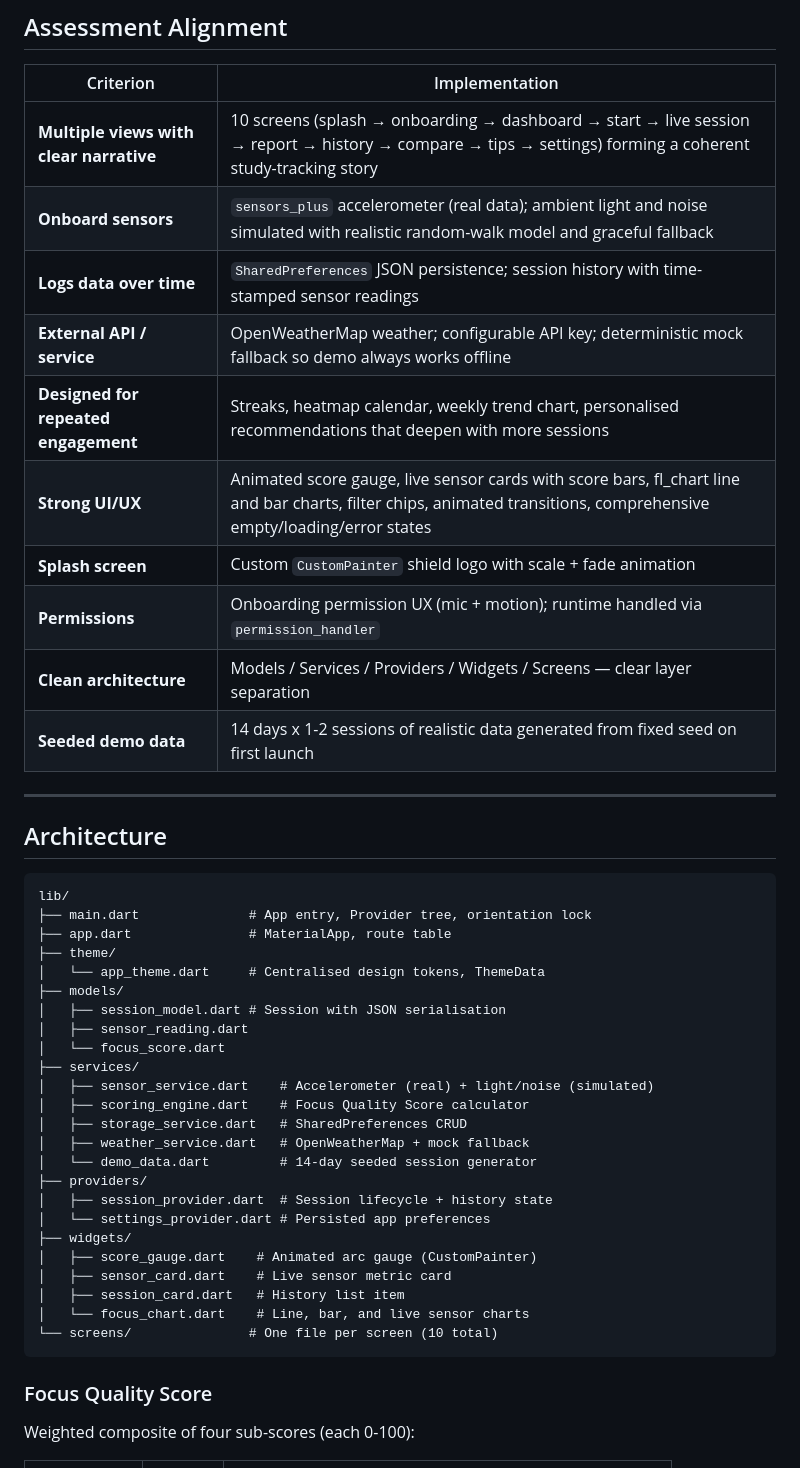
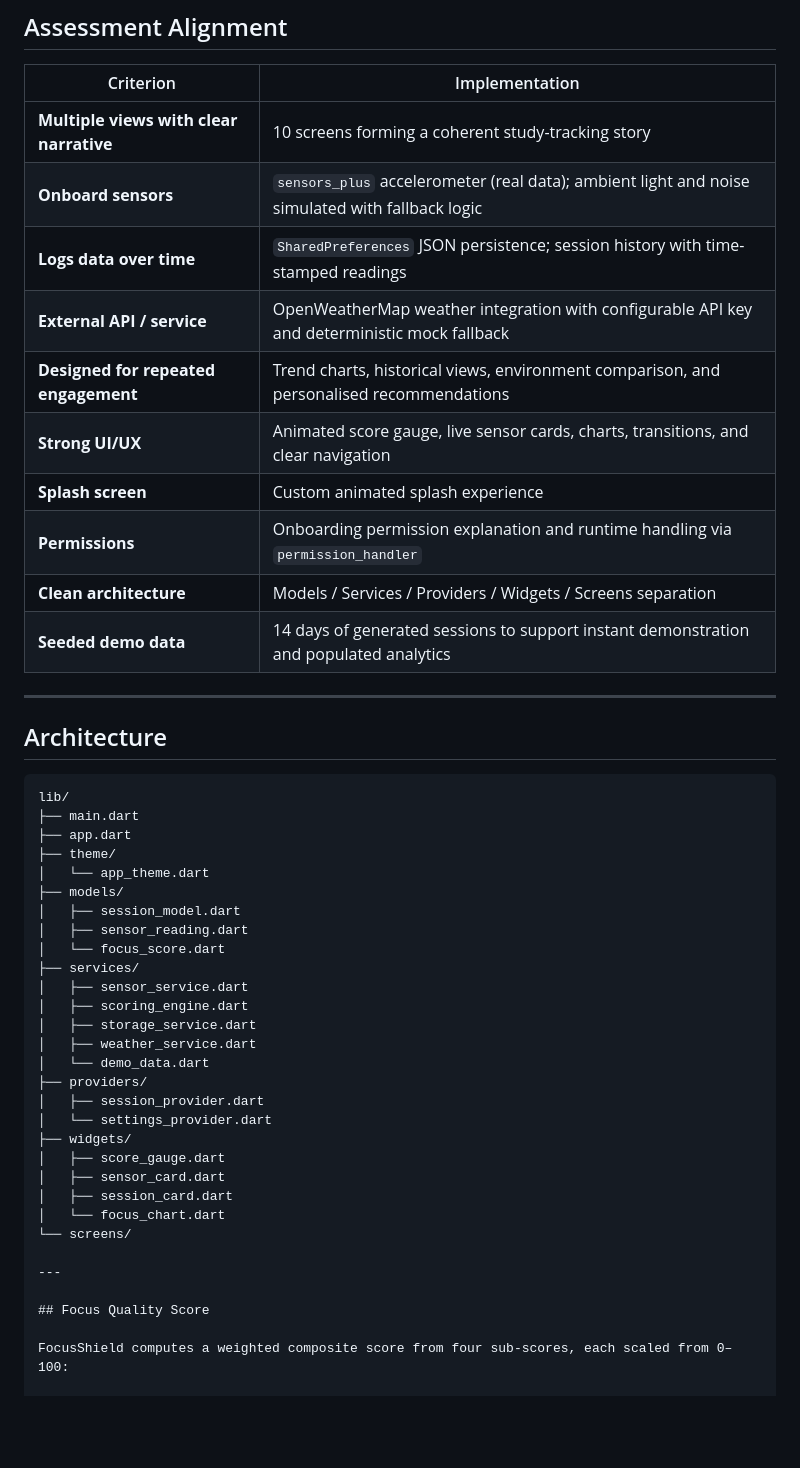
Before and after one commit to yuyongbo141-rgb/casa0015, a Markdown page: README.md, the part around one of its changes. Rendered like a GitHub page; blank space fills up the shorter version.

Commit message:
docs: simplify final README for submission

````diff
--- a/README.md
+++ b/README.md
@@ -17,51 +64,52 @@ The app fits squarely within the "connected environment" theme: a personal senso
 
 | Criterion | Implementation |
 |---|---|
-| **Multiple views with clear narrative** | 10 screens (splash → onboarding → dashboard → start → live session → report → history → compare → tips → settings) forming a coherent study-tracking story |
-| **Onboard sensors** | `sensors_plus` accelerometer (real data); ambient light and noise simulated with realistic random-walk model and graceful fallback |
-| **Logs data over time** | `SharedPreferences` JSON persistence; session history with time-stamped sensor readings |
-| **External API / service** | OpenWeatherMap weather; configurable API key; deterministic mock fallback so demo always works offline |
-| **Designed for repeated engagement** | Streaks, heatmap calendar, weekly trend chart, personalised recommendations that deepen with more sessions |
-| **Strong UI/UX** | Animated score gauge, live sensor cards with score bars, fl_chart line and bar charts, filter chips, animated transitions, comprehensive empty/loading/error states |
-| **Splash screen** | Custom `CustomPainter` shield logo with scale + fade animation |
-| **Permissions** | Onboarding permission UX (mic + motion); runtime handled via `permission_handler` |
-| **Clean architecture** | Models / Services / Providers / Widgets / Screens — clear layer separation |
-| **Seeded demo data** | 14 days x 1-2 sessions of realistic data generated from fixed seed on first launch |
+| **Multiple views with clear narrative** | 10 screens forming a coherent study-tracking story |
+| **Onboard sensors** | `sensors_plus` accelerometer (real data); ambient light and noise simulated with fallback logic |
+| **Logs data over time** | `SharedPreferences` JSON persistence; session history with time-stamped readings |
+| **External API / service** | OpenWeatherMap weather integration with configurable API key and deterministic mock fallback |
+| **Designed for repeated engagement** | Trend charts, historical views, environment comparison, and personalised recommendations |
+| **Strong UI/UX** | Animated score gauge, live sensor cards, charts, transitions, and clear navigation |
+| **Splash screen** | Custom animated splash experience |
+| **Permissions** | Onboarding permission explanation and runtime handling via `permission_handler` |
+| **Clean architecture** | Models / Services / Providers / Widgets / Screens separation |
+| **Seeded demo data** | 14 days of generated sessions to support instant demonstration and populated analytics |
 
 ---
 
 ## Architecture
 
-```
+```text
 lib/
-├── main.dart              # App entry, Provider tree, orientation lock
-├── app.dart               # MaterialApp, route table
+├── main.dart
+├── app.dart
 ├── theme/
-│   └── app_theme.dart     # Centralised design tokens, ThemeData
+│   └── app_theme.dart
 ├── models/
-│   ├── session_model.dart # Session with JSON serialisation
+│   ├── session_model.dart
 │   ├── sensor_reading.dart
 │   └── focus_score.dart
 ├── services/
-│   ├── sensor_service.dart    # Accelerometer (real) + light/noise (simulated)
-│   ├── scoring_engine.dart    # Focus Quality Score calculator
-│   ├── storage_service.dart   # SharedPreferences CRUD
-│   ├── weather_service.dart   # OpenWeatherMap + mock fallback
-│   └── demo_data.dart         # 14-day seeded session generator
+│   ├── sensor_service.dart
+│   ├── scoring_engine.dart
+│   ├── storage_service.dart
+│   ├── weather_service.dart
+│   └── demo_data.dart
 ├── providers/
-│   ├── session_provider.dart  # Session lifecycle + history state
-│   └── settings_provider.dart # Persisted app preferences
+│   ├── session_provider.dart
+│   └── settings_provider.dart
 ├── widgets/
-│   ├── score_gauge.dart    # Animated arc gauge (CustomPainter)
-│   ├── sensor_card.dart    # Live sensor metric card
-│   ├── session_card.dart   # History list item
-│   └── focus_chart.dart    # Line, bar, and live sensor charts
-└── screens/               # One file per screen (10 total)
-```
+│   ├── score_gauge.dart
+│   ├── sensor_card.dart
+│   ├── session_card.dart
+│   └── focus_chart.dart
+└── screens/
 
-### Focus Quality Score
+---
 
-Weighted composite of four sub-scores (each 0-100):
+## Focus Quality Score
+
+FocusShield computes a weighted composite score from four sub-scores, each scaled from 0–100:
 
 | Component | Weight | Signal |
 |---|---|---|
````
Also changed, not shown: other parts of README.md (+86 -32 lines).
